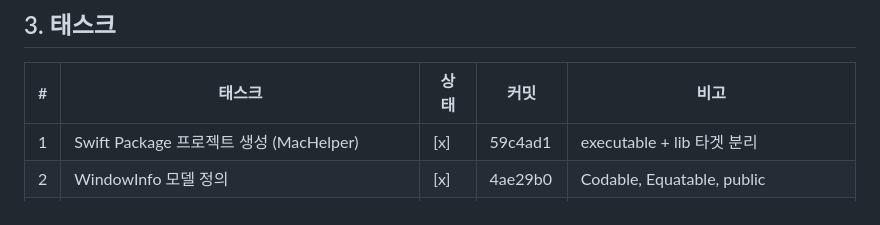
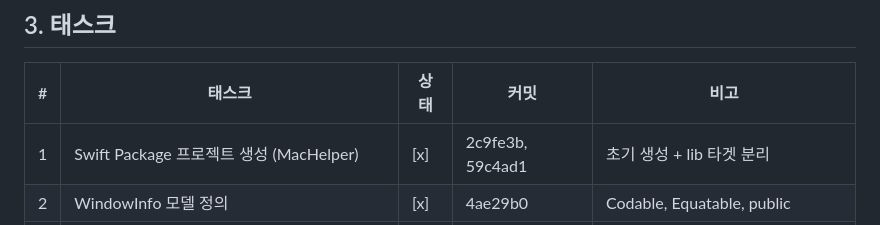
Before and after one commit to kknaks/mac-remote, a Markdown page: doc/work/Work-01-cli-prototype.md, the part around the change. GitHub-like rendering.

```diff
--- a/doc/work/Work-01-cli-prototype.md
+++ b/doc/work/Work-01-cli-prototype.md
@@ -32,7 +32,7 @@
 
 | # | 태스크 | 상태 | 커밋 | 비고 |
 |---|--------|------|------|------|
-| 1 | Swift Package 프로젝트 생성 (MacHelper) | [x] | 59c4ad1 | executable + lib 타겟 분리 |
+| 1 | Swift Package 프로젝트 생성 (MacHelper) | [x] | 2c9fe3b, 59c4ad1 | 초기 생성 + lib 타겟 분리 |
 | 2 | WindowInfo 모델 정의 | [x] | 4ae29b0 | Codable, Equatable, public |
 | 3 | CGWindowListCopyWindowInfo 호출 + 필터링 | [x] | 67e0567 | layer, OwnerName, 시스템 프로세스 |
 | 4 | frontmost 판별 로직 | [x] | c4d3004 | 최대 1개만 true, NSWorkspace |
```
Also changed, not shown: CLAUDE.md (+23 -10 lines).
